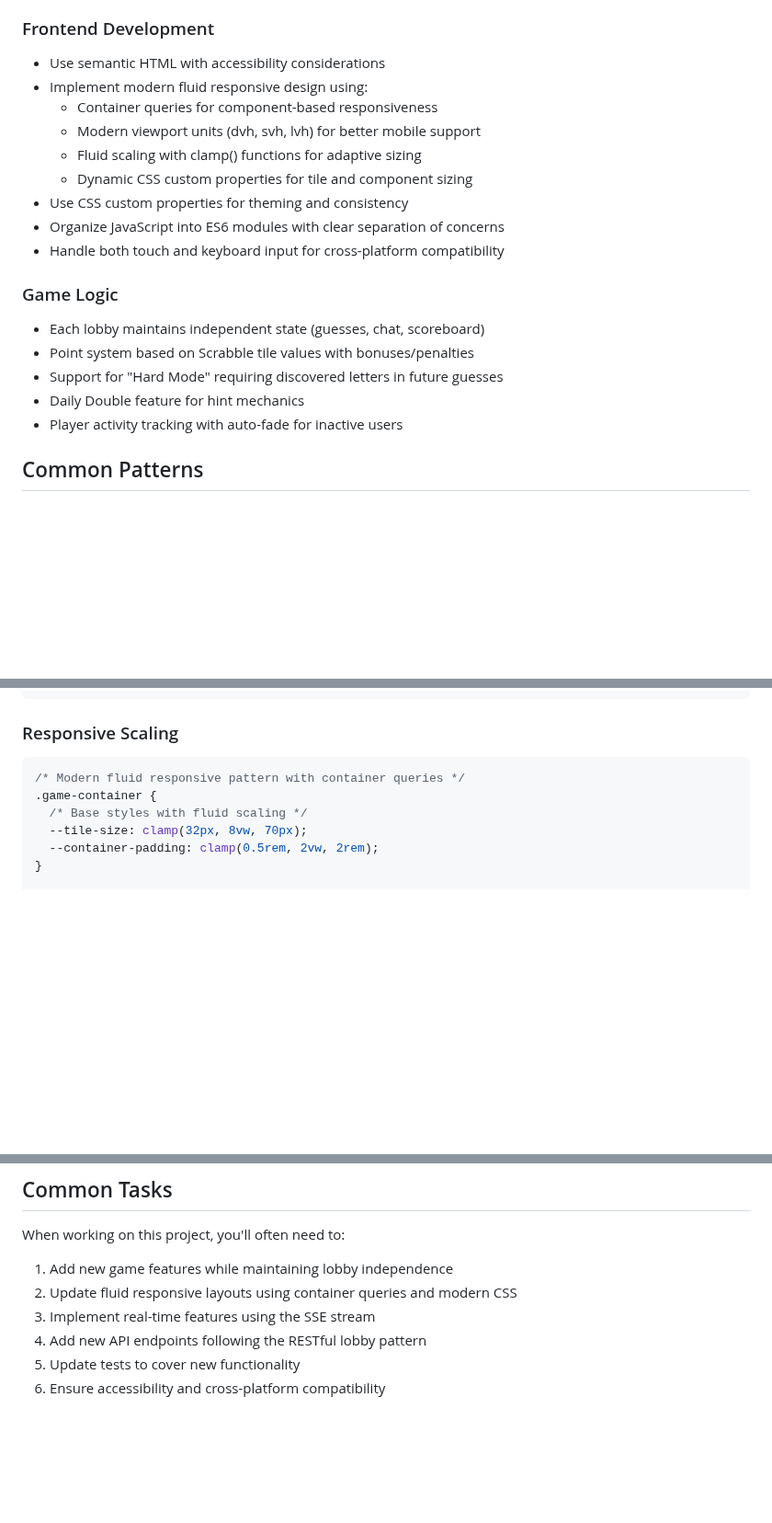
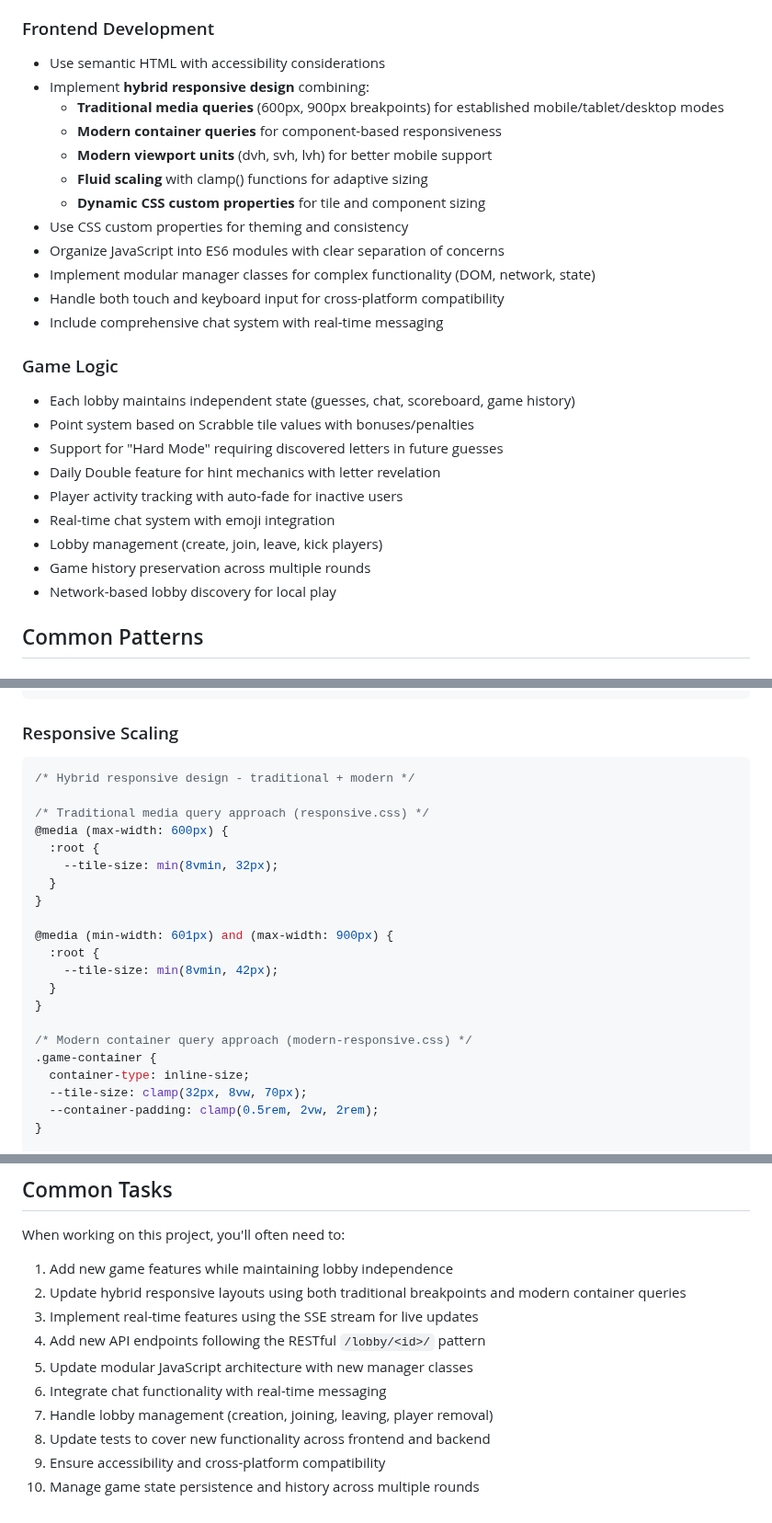
Before and after one commit to deveydtj/WWF, a Markdown page: .copilot/instructions.md, 3 parts joined by grey strips. Shown at 92% size. Drawn GitHub-style; blank space fills up the shorter version.

````diff
--- a/.copilot/instructions.md
+++ b/.copilot/instructions.md
@@ -35,21 +35,28 @@ WordSquad is a multiplayer word guessing game inspired by Wordle, built with Fla
 
 ### Frontend Development
 - Use semantic HTML with accessibility considerations
-- Implement modern fluid responsive design using:
-  - Container queries for component-based responsiveness
-  - Modern viewport units (dvh, svh, lvh) for better mobile support
-  - Fluid scaling with clamp() functions for adaptive sizing
-  - Dynamic CSS custom properties for tile and component sizing
+- Implement **hybrid responsive design** combining:
+  - **Traditional media queries** (600px, 900px breakpoints) for established mobile/tablet/desktop modes
+  - **Modern container queries** for component-based responsiveness
+  - **Modern viewport units** (dvh, svh, lvh) for better mobile support
+  - **Fluid scaling** with clamp() functions for adaptive sizing
+  - **Dynamic CSS custom properties** for tile and component sizing
 - Use CSS custom properties for theming and consistency
 - Organize JavaScript into ES6 modules with clear separation of concerns
+- Implement modular manager classes for complex functionality (DOM, network, state)
 - Handle both touch and keyboard input for cross-platform compatibility
+- Include comprehensive chat system with real-time messaging
 
 ### Game Logic
-- Each lobby maintains independent state (guesses, chat, scoreboard)
+- Each lobby maintains independent state (guesses, chat, scoreboard, game history)
 - Point system based on Scrabble tile values with bonuses/penalties
 - Support for "Hard Mode" requiring discovered letters in future guesses
-- Daily Double feature for hint mechanics
+- Daily Double feature for hint mechanics with letter revelation
 - Player activity tracking with auto-fade for inactive users
+- Real-time chat system with emoji integration
+- Lobby management (create, join, leave, kick players)
+- Game history preservation across multiple rounds
+- Network-based lobby discovery for local play
 
 ## Common Patterns
 
@@ -74,9 +81,24 @@ eventSource.onmessage = (event) => {
 
 ### Responsive Scaling
 ```css
-/* Modern fluid responsive pattern with container queries */
+/* Hybrid responsive design - traditional + modern */
+
+/* Traditional media query approach (responsive.css) */
+@media (max-width: 600px) {
+  :root {
+    --tile-size: min(8vmin, 32px);
+  }
+}
+
+@media (min-width: 601px) and (max-width: 900px) {
+  :root {
+    --tile-size: min(8vmin, 42px);
+  }
+}
+
+/* Modern container query approach (modern-responsive.css) */
 .game-container {
-  /* Base styles with fluid scaling */
+  container-type: inline-size;
   --tile-size: clamp(32px, 8vw, 70px);
   --container-padding: clamp(0.5rem, 2vw, 2rem);
 }
@@ -121,8 +143,12 @@ eventSource.onmessage = (event) => {
 ## Common Tasks
 When working on this project, you'll often need to:
 1. Add new game features while maintaining lobby independence
-2. Update fluid responsive layouts using container queries and modern CSS
-3. Implement real-time features using the SSE stream
-4. Add new API endpoints following the RESTful lobby pattern
-5. Update tests to cover new functionality
-6. Ensure accessibility and cross-platform compatibility
+2. Update hybrid responsive layouts using both traditional breakpoints and modern container queries
+3. Implement real-time features using the SSE stream for live updates
+4. Add new API endpoints following the RESTful `/lobby/<id>/` pattern
+5. Update modular JavaScript architecture with new manager classes
+6. Integrate chat functionality with real-time messaging
+7. Handle lobby management (creation, joining, leaving, player removal)
+8. Update tests to cover new functionality across frontend and backend
+9. Ensure accessibility and cross-platform compatibility
+10. Manage game state persistence and history across multiple rounds
````
Also changed, not shown: .copilot/knowledge.md (+82 -7 lines).
